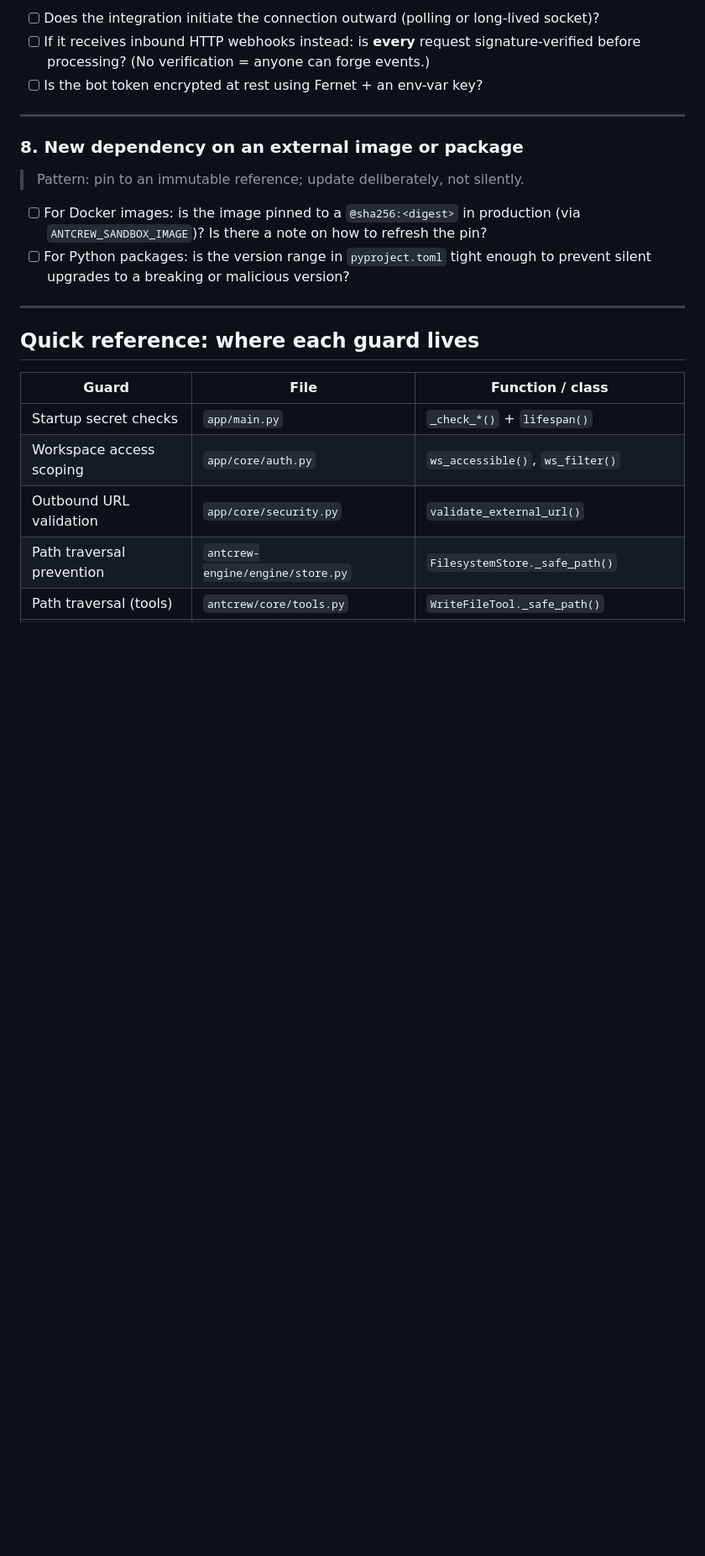
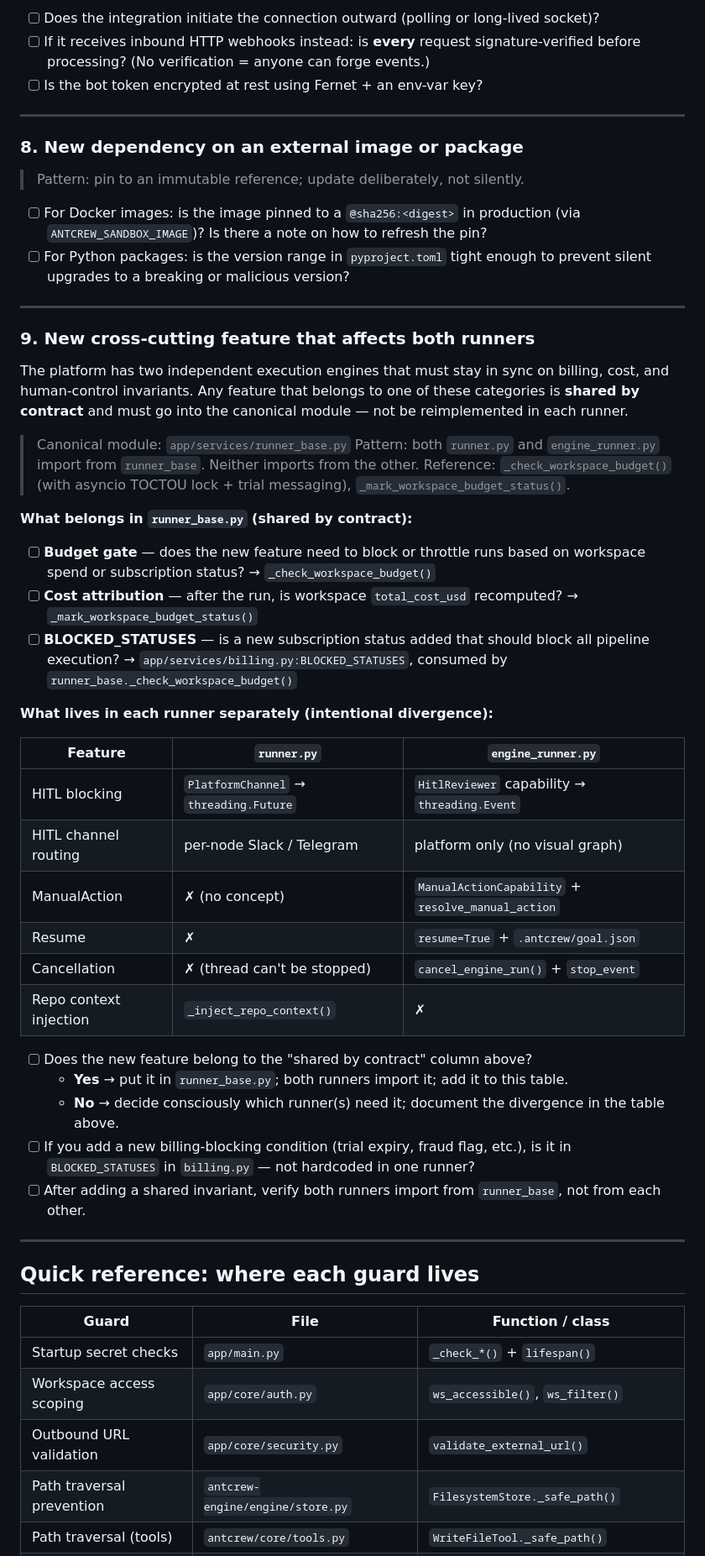
Before and after one commit to iagop03/antcrew-platform, a Markdown page: SECURITY.md, the part around one of its changes. Shown at 84% size. Rendered like a GitHub page; blank space fills up the shorter version.

Commit message:
docs(security): add cross-cutting runner invariants checklist (section 9)
Documents what is shared by contract between runner.py and engine_runner.py
(billing gate, cost attribution, BLOCKED_STATUSES) vs what diverges intentionally
(HITL mechanism, cancellation, repo context, ManualAction).

Adds runner_base.py and billing.BLOCKED_STATUSES to the quick reference table.
Closes the feedback loop from the Layer 2 billing bypass incident.

Co-Authored-By: Claude Sonnet 4.6 <noreply@anthropic.com>

```diff
--- a/SECURITY.md
+++ b/SECURITY.md
@@ -103,6 +103,41 @@ Covered so far: `STRIPE_WEBHOOK_SECRET`, `SLACK_TOKEN_ENCRYPTION_KEY`, `ANTCREW_
 
 ---
 
+### 9. New cross-cutting feature that affects both runners
+
+The platform has two independent execution engines that must stay in sync on billing, cost,
+and human-control invariants. Any feature that belongs to one of these categories is
+**shared by contract** and must go into the canonical module — not be reimplemented in each runner.
+
+> Canonical module: `app/services/runner_base.py`
+> Pattern: both `runner.py` and `engine_runner.py` import from `runner_base`. Neither imports from the other.
+> Reference: `_check_workspace_budget()` (with asyncio TOCTOU lock + trial messaging), `_mark_workspace_budget_status()`.
+
+**What belongs in `runner_base.py` (shared by contract):**
+
+- [ ] **Budget gate** — does the new feature need to block or throttle runs based on workspace spend or subscription status? → `_check_workspace_budget()`
+- [ ] **Cost attribution** — after the run, is workspace `total_cost_usd` recomputed? → `_mark_workspace_budget_status()`
+- [ ] **BLOCKED_STATUSES** — is a new subscription status added that should block all pipeline execution? → `app/services/billing.py:BLOCKED_STATUSES`, consumed by `runner_base._check_workspace_budget()`
+
+**What lives in each runner separately (intentional divergence):**
+
+| Feature | `runner.py` | `engine_runner.py` |
+|---|---|---|
+| HITL blocking | `PlatformChannel` → `threading.Future` | `HitlReviewer` capability → `threading.Event` |
+| HITL channel routing | per-node Slack / Telegram | platform only (no visual graph) |
+| ManualAction | ✗ (no concept) | `ManualActionCapability` + `resolve_manual_action` |
+| Resume | ✗ | `resume=True` + `.antcrew/goal.json` |
+| Cancellation | ✗ (thread can't be stopped) | `cancel_engine_run()` + `stop_event` |
+| Repo context injection | `_inject_repo_context()` | ✗ |
+
+- [ ] Does the new feature belong to the "shared by contract" column above?
+  - **Yes** → put it in `runner_base.py`; both runners import it; add it to this table.
+  - **No** → decide consciously which runner(s) need it; document the divergence in the table above.
+- [ ] If you add a new billing-blocking condition (trial expiry, fraud flag, etc.), is it in `BLOCKED_STATUSES` in `billing.py` — not hardcoded in one runner?
+- [ ] After adding a shared invariant, verify both runners import from `runner_base`, not from each other.
+
+---
+
 ## Quick reference: where each guard lives
 
 | Guard | File | Function / class |
```
Also changed, not shown: other parts of SECURITY.md (+3 -0 lines).
